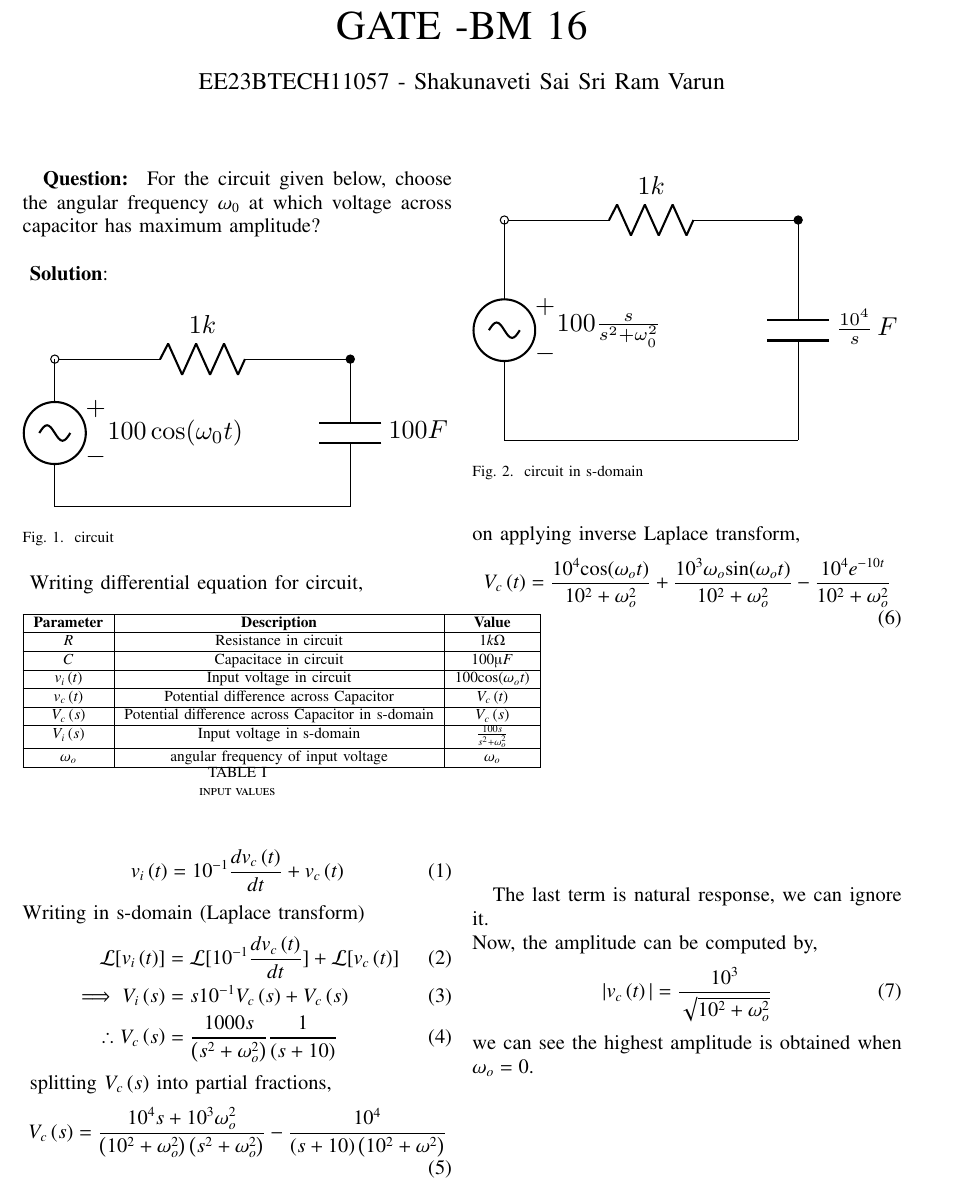
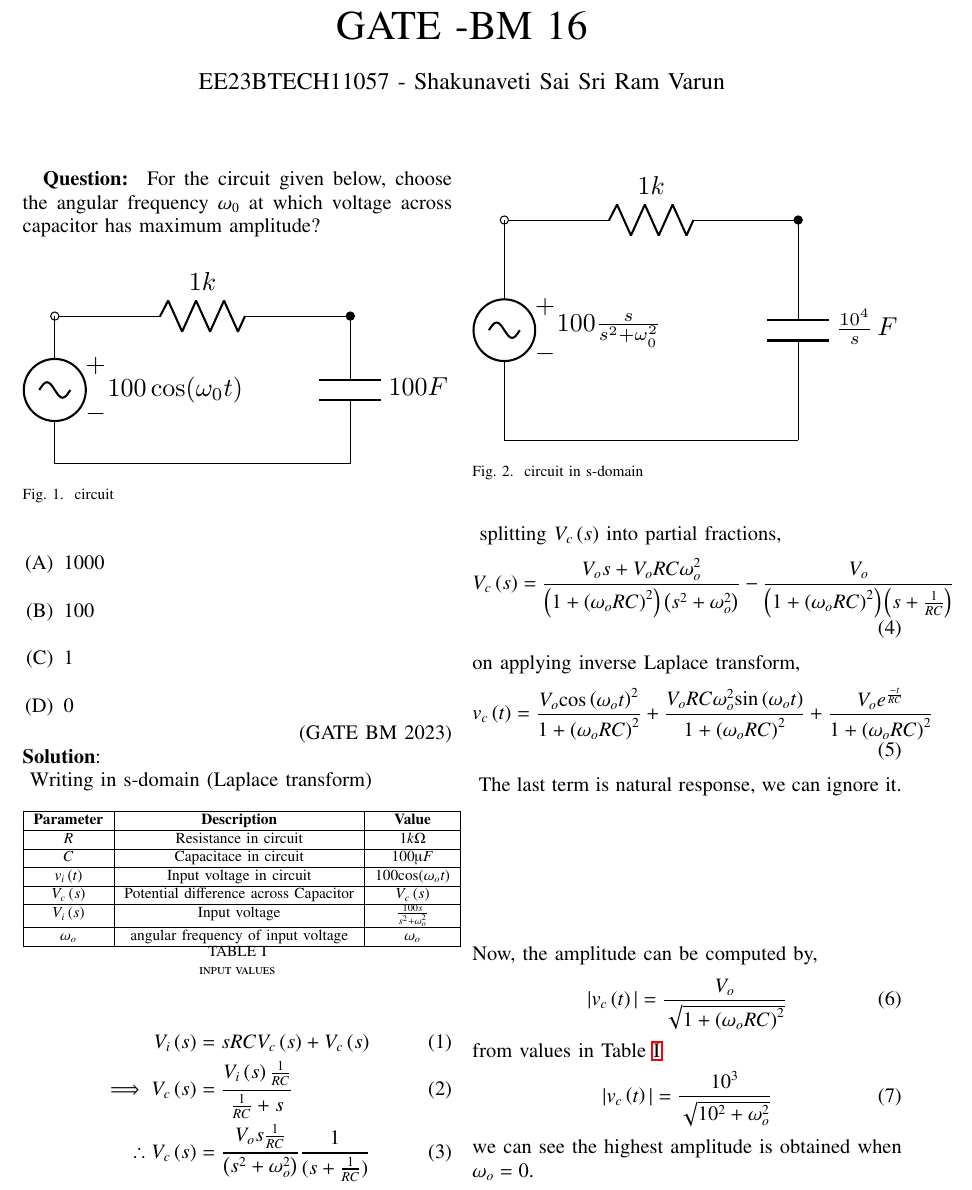
Before and after one commit to varun31082005/coding, a LaTeX paper (bm-16/asnmt3.tex, which reads bm-16/tables/table1.tex): part of the page, cut so that both start at the same text. Compiled offline with pdfLaTeX.

Commit message:
second commit

```diff
--- a/bm-16/asnmt3.tex
+++ b/bm-16/asnmt3.tex
@@ -54,13 +54,20 @@
 \bigskip
 \vspace{2cm}
 \textbf{Question: }
-For the circuit given below, choose the angular frequency $ \omega_0$ at which voltage across capacitor has maximum amplitude?\\\\
+For the circuit given below, choose the angular frequency $ \omega_0$ at which voltage across capacitor has maximum amplitude?
 \begin{figure}[h!]
     \includegraphics[width = \columnwidth]{figs/c_fig1.pdf}
     \caption{circuit }
     \centering
     \label{fig: bm_16_fig_1}
-\end{figure}
+\end{figure}\\
+\begin{enumerate}
+    \item[(A)] 1000\\
+    \item[(B)] 100\\
+    \item[(C)] 1\\
+    \item[(D)] 0
+\end{enumerate}
+\hfill(GATE BM 2023)\\
 \textbf{Solution}:\\
 \begin{table}[htbp]
 \centering
@@ -68,15 +75,11 @@ For the circuit given below, choose the angular frequency $ \omega_0$ at which v
 \caption{input values}
 \label{tab: table-bm16}
 \end{table}
-Writing differential equation for circuit,
-\begin{align}
-v_i\brak{t} &= 10^{-1}\frac{dv_c\brak{t}}{dt} + v_c\brak{t}
-\end{align}
 Writing in s-domain (Laplace transform)
 \begin{align}
-\mathcal{L}[v_i\brak{t}] &= \mathcal{L}[10^{-1}\frac{dv_c\brak{t}}{dt}] + \mathcal{L}[v_c\brak{t}]\\
-\implies V_i\brak{s} &= s10^{-1}V_c\brak{s} + V_c\brak{s}\\
-\therefore V_c\brak{s} &= \frac{1000s}{\brak{s^2+ \omega_o^2}}\frac{1}{(s+10)}
+V_i\brak{s} &= sRCV_c\brak{s} + V_c\brak{s}\\
+\implies V_c\brak{s}&=\frac{V_i\brak{s}\frac{1}{RC}}{\frac{1}{RC}+s}\\
+\therefore V_c\brak{s} &= \frac{V_os\frac{1}{RC}}{\brak{s^2+ \omega_o^2}}\frac{1}{(s+\frac{1}{RC})}
 \end{align}
 \begin{figure}[h!]
     \includegraphics[width = \columnwidth]{figs/c_fig2.pdf}
@@ -86,16 +89,19 @@ Writing in s-domain (Laplace transform)
 \end{figure}
 splitting $ V_c\brak{s}$ into partial fractions,
 \begin{align}
-V_c\brak{s} &= \frac{10^4s+10^3\omega_o^2}{\brak{10^2+\omega_o^2}\brak{s^2+\omega_o^2}}-\frac{10^4}{\brak{s+10}\brak{10^2+\omega^2}}
+V_c\brak{s} &= \frac{V_os + V_oRC\omega_o^2}{\brak{1+\brak{\omega_oRC}^2}\brak{s^2+\omega_o^2}}-\frac{V_o}{\brak{1+\brak{\omega_oRC}^2}\brak{s+\frac{1}{RC}}}
 \end{align}
 on applying inverse Laplace transform,
 \begin{align}
-V_c\brak{t}&= \frac{10^4\text{cos}(\omega_o t)}{10^2+\omega_o^2}+\frac{10^3\omega_o \text{sin}(\omega_o t)}{10^2+\omega_o^2}-\frac{10^4e^{-10t}}{10^2+\omega_o^2}
+v_c\brak{t}&= \frac{V_o\text{cos}\brak{\omega_o t}^2}{1+\brak{\omega_oRC}^2}+\frac{V_oRC\omega_o^2\text{sin}\brak{\omega_o t}}{1+\brak{\omega_oRC}^2}+\frac{V_oe^{\frac{-t}{RC}}}{1+\brak{\omega_oRC}^2}
 \end{align}
-
-\vspace{5cm}
+\vspace{3cm}
 The last term is natural response, we can ignore it.\\
 Now, the amplitude can be computed by,
+\begin{align}
+|v_c\brak{t}| &= \frac{V_o}{\sqrt{1+\brak{\omega_oRC}^2}}
+\end{align}
+from values in \tabref{tab: table-bm16}
 \begin{align}
 |v_c\brak{t}| &= \frac{10^3}{\sqrt{10^2+\omega_o^2}}
 \end{align}
--- a/bm-16/tables/table1.tex
+++ b/bm-16/tables/table1.tex
@@ -8,11 +8,9 @@
     \hline
     $v_i\brak{t}$ & Input voltage in circuit & $ 100\text{cos}(\omega_o t)$ \\
     \hline
-    $v_c\brak{t}$ & Potential difference across Capacitor& $V_c\brak{t}$ \\
+    $V_c\brak{s}$ & Potential difference across Capacitor & $V_c\brak{s}$ \\
     \hline
-    $V_c\brak{s}$ & Potential difference across Capacitor in s-domain& $V_c\brak{s}$ \\
-    \hline
-    $V_i\brak{s}$ & Input voltage in s-domain& $ \frac{100s}{s^2+ \omega_o^2}$\\
+    $V_i\brak{s}$ & Input voltage & $ \frac{100s}{s^2+ \omega_o^2}$\\
     \hline
     $\omega_o$ & angular frequency of input voltage& $ \omega_o$\\
     \hline
```
Also changed, not shown: bm-16/asnmt3.pdf, 1 other file.
